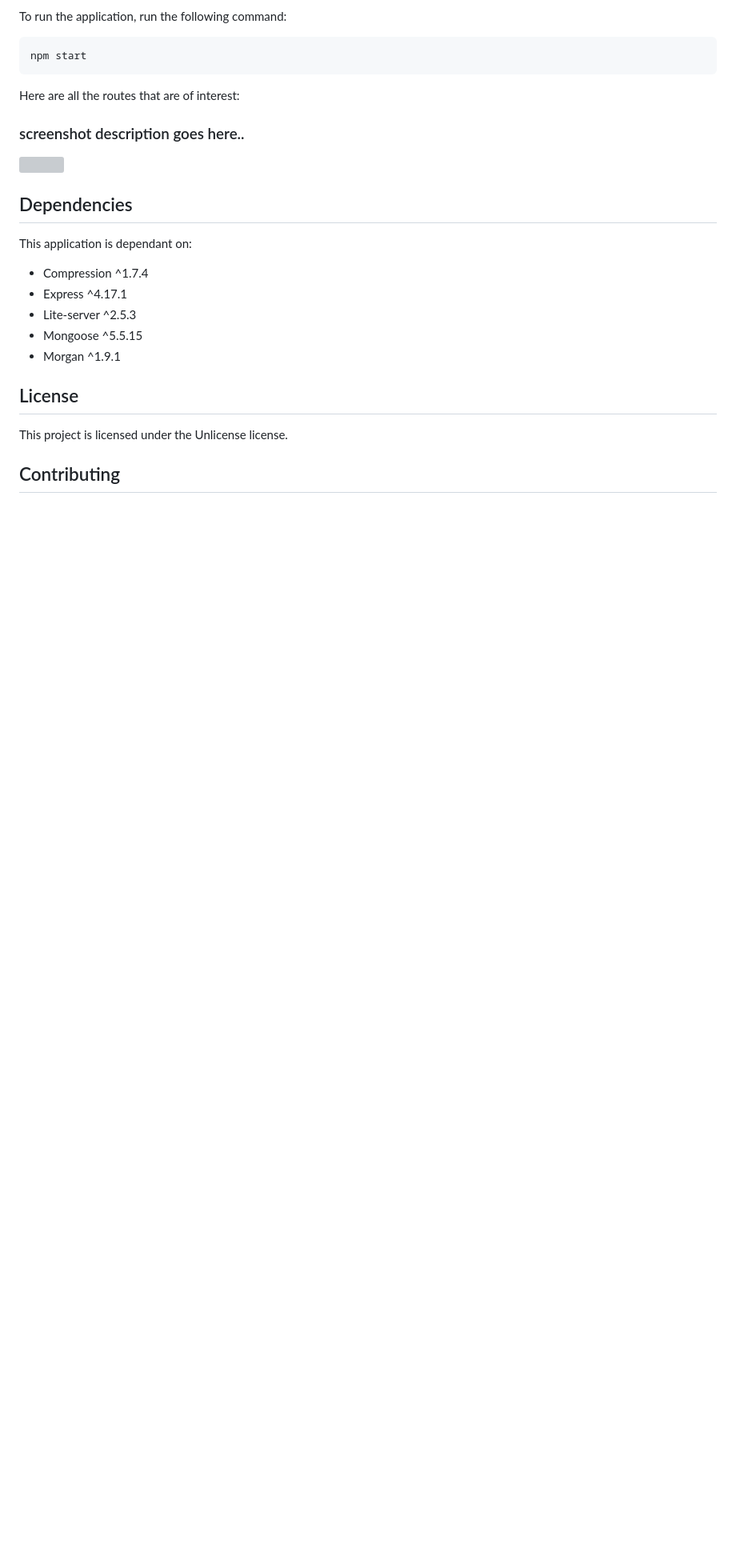
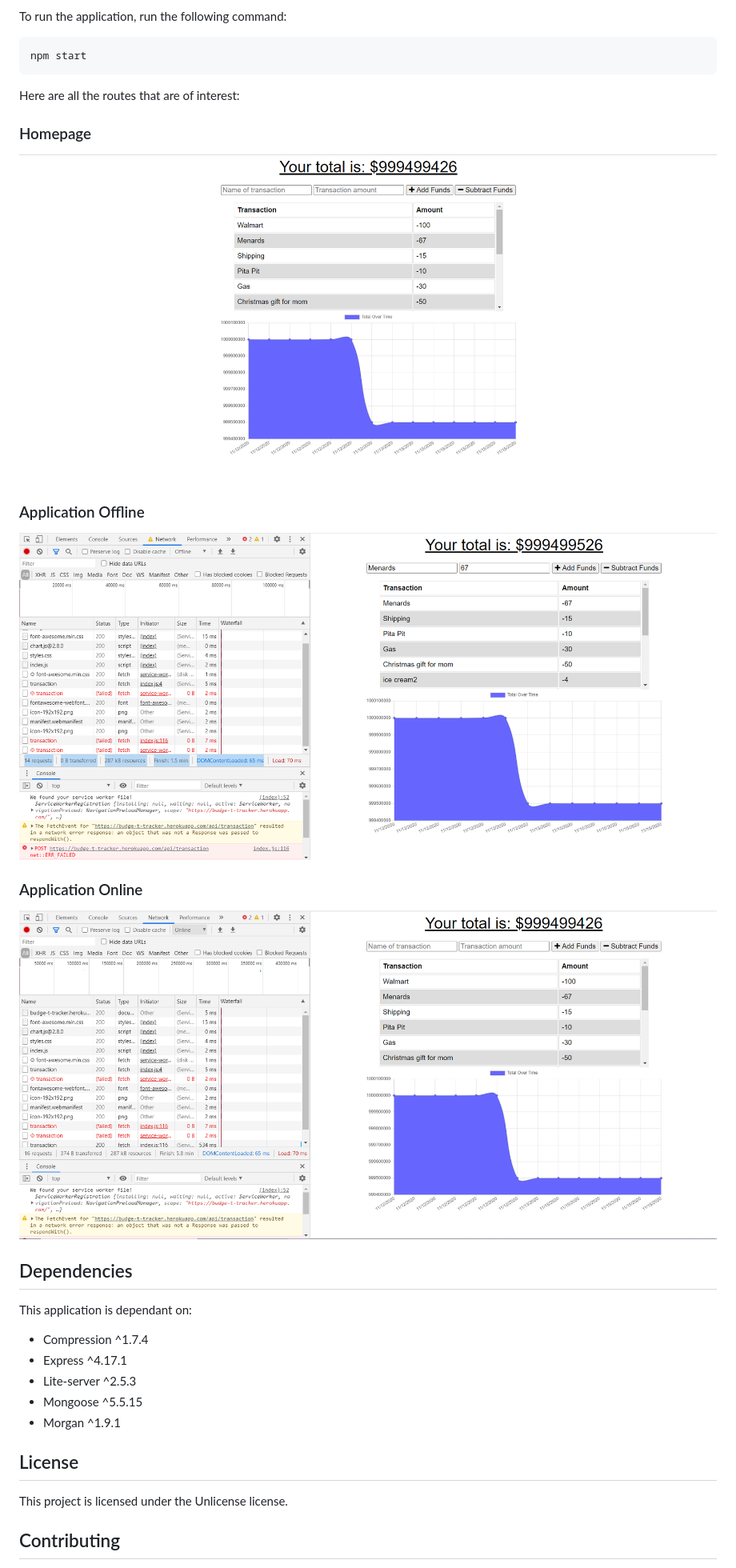
Before and after one commit to cc22389/Budget-Tracker, a Markdown page: README.md, the part around the change printed below. Shown: that part at 80% size. GitHub-like rendering; pictures changed too: assets/images/Homepage.PNG (added), assets/images/Offline.PNG (added), assets/images/Online.PNG (added); blank space fills up the shorter version; grey boxes are pictures that could not be loaded.

Commit message:
updated readme.md with screenshots + added assets/images folder to hold screenshots

```diff
--- a/README.md
+++ b/README.md
@@ -38,8 +42,14 @@ npm start
 
 Here are all the routes that are of interest:
 
-### screenshot description goes here..
-![]()
+### Homepage
+![Homepage](/assets/images/Homepage.PNG)
+
+### Application Offline
+![Offline](/assets/images/Offline.PNG)
+
+### Application Online
+![Online](/assets/images/Online.PNG)
 
 ## Dependencies
 
```
Also changed, not shown: other parts of README.md (+5 -0 lines), 1 other file.
